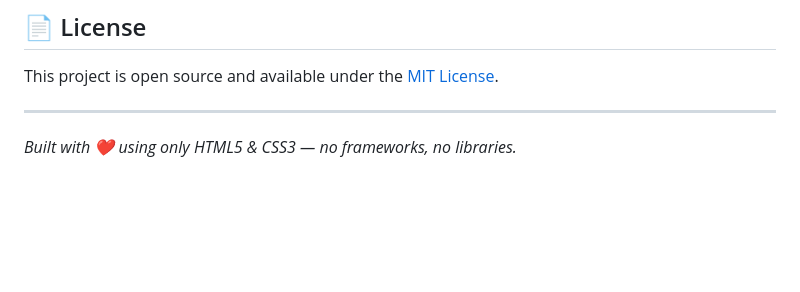
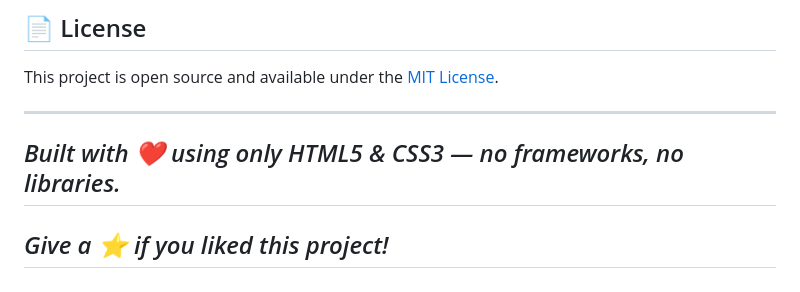
Before and after one commit to AshishKumar013/Study-Sync, a Markdown page: README.md, the part around the change. Rendered like a GitHub page; blank space fills up the shorter version.

```diff
--- a/README.md
+++ b/README.md
@@ -122,3 +122,6 @@ This project is open source and available under the [MIT License](LICENSE).
 ---
 
 *Built with ❤️ using only HTML5 & CSS3 — no frameworks, no libraries.*
+---
+*Give a ⭐ if you liked this project!*
+---
```
